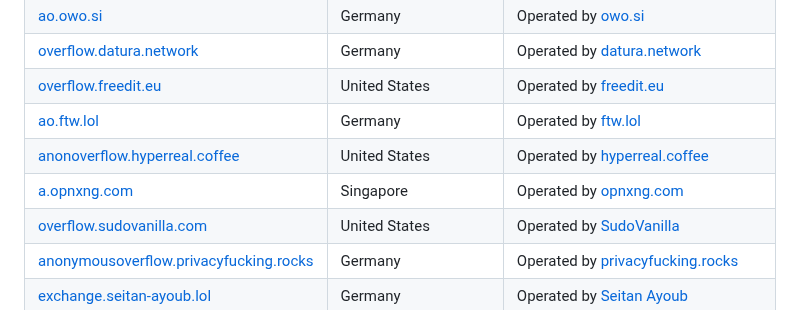
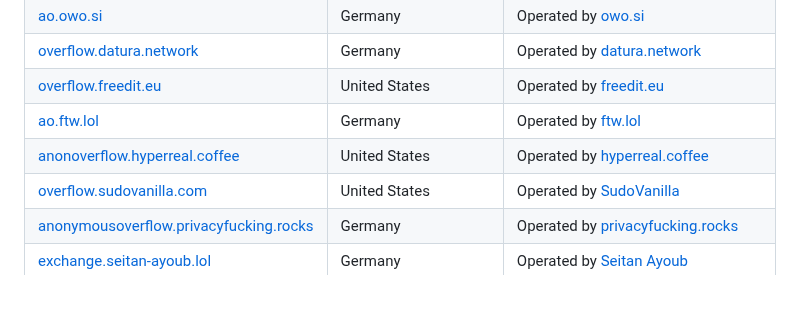
Before and after one commit to httpjamesm/AnonymousOverflow, a Markdown page: README.md, the part around the change. GitHub-like rendering.

Commit message:
Update README.md
Remove a.opnxng.com as it is rate-limited

```diff
--- a/README.md
+++ b/README.md
@@ -32,7 +32,6 @@ This project is super lightweight by design. The UI is simple and the frontend i
 | [overflow.freedit.eu](overflow.freedit.eu)                                                | United States                | Operated by [freedit.eu](https://freedit.eu)                                                     |
 | [ao.ftw.lol](https://ao.ftw.lol)                                                          | Germany                      | Operated by [ftw.lol](https://ftw.lol)                                                           |
 | [anonoverflow.hyperreal.coffee](https://anonoverflow.hyperreal.coffee)                    | United States                | Operated by [hyperreal.coffee](https://hyperreal.coffee)                                         |
-| [a.opnxng.com](a.opnxng.com)                                                              | Singapore                    | Operated by [opnxng.com](https://about.opnxng.com)                                               |
 | [overflow.sudovanilla.com](https://overflow.sudovanilla.com)                              | United States                | Operated by [SudoVanilla](https://sudovanilla.com)                                               |
 | [anonymousoverflow.privacyfucking.rocks](https://anonymousoverflow.privacyfucking.rocks/) | Germany                      | Operated by [privacyfucking.rocks](https://privacyfucking.rocks)                                 |
 | [exchange.seitan-ayoub.lol](https://exchange.seitan-ayoub.lol)                            | Germany                      | Operated by [Seitan Ayoub](https://seitan-ayoub.lol)                                             |
```
